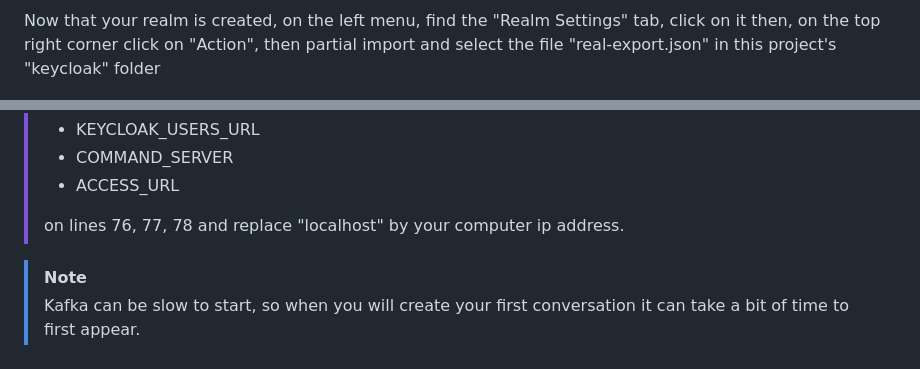
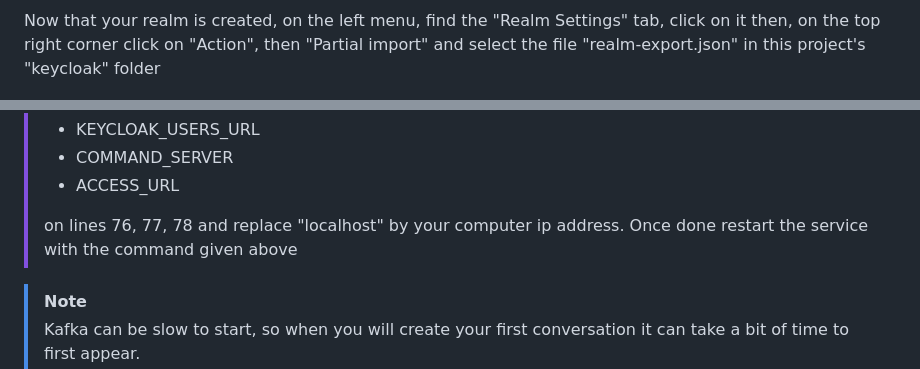
Before and after one commit to BastienLBCH/poc-messaging-service-demo, a Markdown page: README.md, 2 parts joined by grey strips. Drawn GitHub-style.

```diff
--- a/README.md
+++ b/README.md
@@ -34,7 +34,7 @@ Name it "poc" then click on create
 ![Alt text](doc/create_realm.png "Realm creation")
 
 Now that your realm is created, on the left menu, find the "Realm Settings" tab, click on it then, on the top right
-corner click on "Action", then partial import and select the file "real-export.json" in this project's "keycloak" folder
+corner click on "Action", then "Partial import" and select the file "realm-export.json" in this project's "keycloak" folder
 
 ![Alt text](doc/import_button_file.png "Import file")
 
@@ -88,7 +88,7 @@ You'll be able to access the demo interface at this address :
 >  - COMMAND_SERVER
 >  - ACCESS_URL
 >
-> on lines 76, 77, 78 and replace "localhost" by your computer ip address.
+> on lines 76, 77, 78 and replace "localhost" by your computer ip address. Once done restart the service with the command given above
 
 > [!NOTE]
 > Kafka can be slow to start, so when you will create your first conversation it can take a bit of time to first appear.
```
